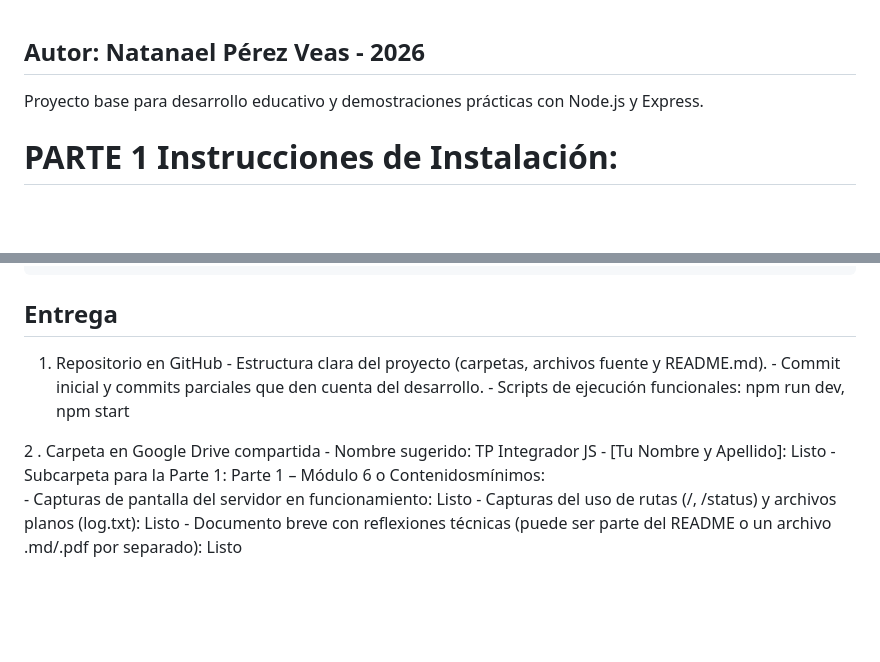
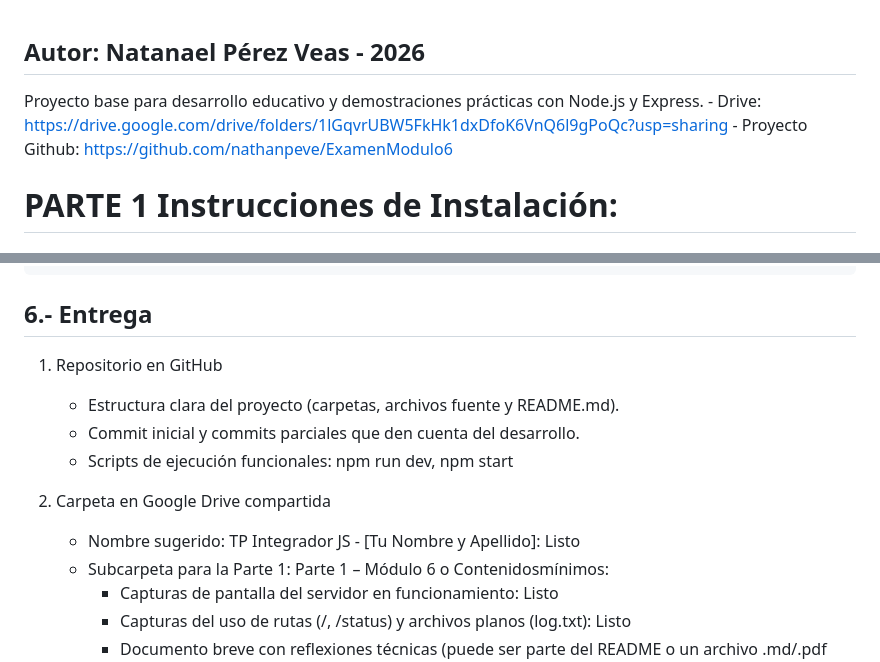
Before and after one commit to nathanpeve/ExamenModulo6-7-8, a Markdown page: README.md, 2 parts joined by grey strips. Rendered like a GitHub page; blank space fills up the shorter version.

Commit message:
Examen Modulo 6 - Version 01 (UpdateReadme01)

```diff
--- a/README.md
+++ b/README.md
@@ -1,5 +1,7 @@
 ## Autor: Natanael Pérez Veas - 2026
 Proyecto base para desarrollo educativo y demostraciones prácticas con Node.js y Express.
+	- Drive: https://drive.google.com/drive/folders/1lGqvrUBW5FkHk1dxDfoK6VnQ6l9gPoQc?usp=sharing
+	- Proyecto Github: https://github.com/nathanpeve/ExamenModulo6
 
 # PARTE 1 Instrucciones de Instalación: #
 
@@ -181,14 +183,14 @@ El proyecto expone:
 		- definir en README si se decide una estructura distinta (por ejemplo, incluir /utils, /services, etc.): Implementada estructura de carpetas de Readme
 
 
-## Entrega ##
+## 6.- Entrega ##
 
- 1.  Repositorio en GitHub
+1.  Repositorio en GitHub
 	- Estructura clara del proyecto (carpetas, archivos fuente y README.md).
 	- Commit inicial y commits parciales que den cuenta del desarrollo.
 	- Scripts de ejecución funcionales: npm run dev, npm start
 
-2 .  Carpeta en Google Drive compartida
+2.  Carpeta en Google Drive compartida
 	- Nombre sugerido:   TP Integrador JS - [Tu Nombre y Apellido]: Listo
 	- Subcarpeta para la Parte 1: Parte 1 – Módulo 6 o Contenidosmínimos:
 		- Capturas de pantalla del servidor en funcionamiento: Listo
```
Also changed, not shown: other parts of README.md (+1 -1 lines).
